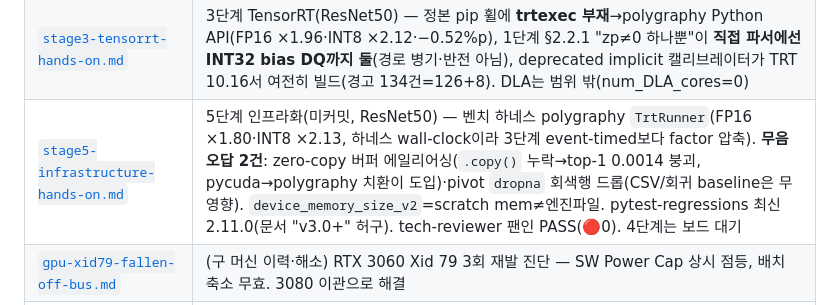
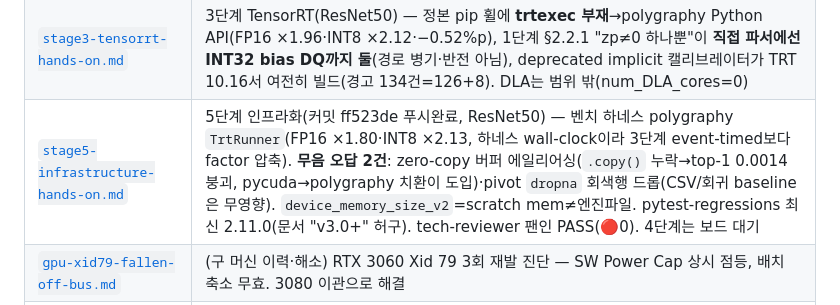
Before and after one commit to yyshin-katech/embedded-ai-quantization-guide, a Markdown page: .claude/memory/README.md, the part around the change. GitHub-like rendering.

```diff
--- a/.claude/memory/README.md
+++ b/.claude/memory/README.md
@@ -23,7 +23,7 @@
 | [`stage2-bevformer-hands-on.md`](stage2-bevformer-hands-on.md) | 2단계 BEVFormer-tiny §4.6 — FP32 nuScenes-mini mAP 0.2647(스모크), op 단정 반전 0·실전 함정 +2(mmcv op CPU-only export·전체 export는 point_sampling에서 사망), 전체 INT8은 포크 필요(범위 밖), 무컴파일 레거시 env 레시피 |
 | [`stage2-smoothquant-hands-on.md`](stage2-smoothquant-hands-on.md) | 2단계 §4.4 SmoothQuant(nvidia-modelopt 0.45.0) — per-tensor INT8 폭락(0.4209→0.3301)의 59.9%를 SmoothQuant(α=1.0)가 회복(→0.3845, +0.0544 mAP), op-선택 mixed의 ~15배 → "activation 입도가 레버" 확증. 프리셋 기본 α=1.0(논문 0.5 아님)·absmax 3.69×→1.96×. torch fake-quant 경로라 상대 관계만 |
 | [`stage3-tensorrt-hands-on.md`](stage3-tensorrt-hands-on.md) | 3단계 TensorRT(ResNet50) — 정본 pip 휠에 **trtexec 부재**→polygraphy Python API(FP16 ×1.96·INT8 ×2.12·−0.52%p), 1단계 §2.2.1 "zp≠0 하나뿐"이 **직접 파서에선 INT32 bias DQ까지 둘**(경로 병기·반전 아님), deprecated implicit 캘리브레이터가 TRT 10.16서 여전히 빌드(경고 134건=126+8). DLA는 범위 밖(num_DLA_cores=0) |
-| [`stage5-infrastructure-hands-on.md`](stage5-infrastructure-hands-on.md) | 5단계 인프라화(미커밋, ResNet50) — 벤치 하네스 polygraphy `TrtRunner`(FP16 ×1.80·INT8 ×2.13, 하네스 wall-clock이라 3단계 event-timed보다 factor 압축). **무음 오답 2건**: zero-copy 버퍼 에일리어싱(`.copy()` 누락→top-1 0.0014 붕괴, pycuda→polygraphy 치환이 도입)·pivot `dropna` 회색행 드롭(CSV/회귀 baseline은 무영향). `device_memory_size_v2`=scratch mem≠엔진파일. pytest-regressions 최신 2.11.0(문서 "v3.0+" 허구). tech-reviewer 팬인 PASS(🔴0). 4단계는 보드 대기 |
+| [`stage5-infrastructure-hands-on.md`](stage5-infrastructure-hands-on.md) | 5단계 인프라화(커밋 ff523de 푸시완료, ResNet50) — 벤치 하네스 polygraphy `TrtRunner`(FP16 ×1.80·INT8 ×2.13, 하네스 wall-clock이라 3단계 event-timed보다 factor 압축). **무음 오답 2건**: zero-copy 버퍼 에일리어싱(`.copy()` 누락→top-1 0.0014 붕괴, pycuda→polygraphy 치환이 도입)·pivot `dropna` 회색행 드롭(CSV/회귀 baseline은 무영향). `device_memory_size_v2`=scratch mem≠엔진파일. pytest-regressions 최신 2.11.0(문서 "v3.0+" 허구). tech-reviewer 팬인 PASS(🔴0). 4단계는 보드 대기 |
 | [`gpu-xid79-fallen-off-bus.md`](gpu-xid79-fallen-off-bus.md) | (구 머신 이력·해소) RTX 3060 Xid 79 3회 재발 진단 — SW Power Cap 상시 점등, 배치 축소 무효. 3080 이관으로 해결 |
 | [`repo-is-public-scan-before-commit.md`](repo-is-public-scan-before-commit.md) | 커밋 규약 — 시크릿 스캔, main 직접 커밋, 푸시는 요청 시만 |
 
```
Also changed, not shown: .claude/memory/stage5-infrastructure-hands-on.md (+2 -2 lines).
